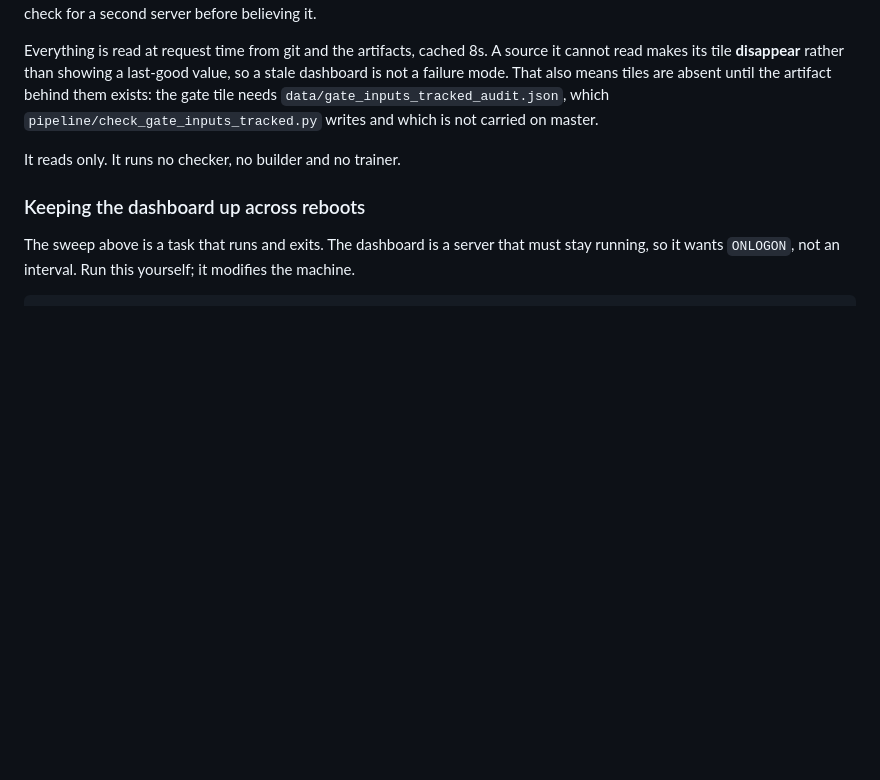
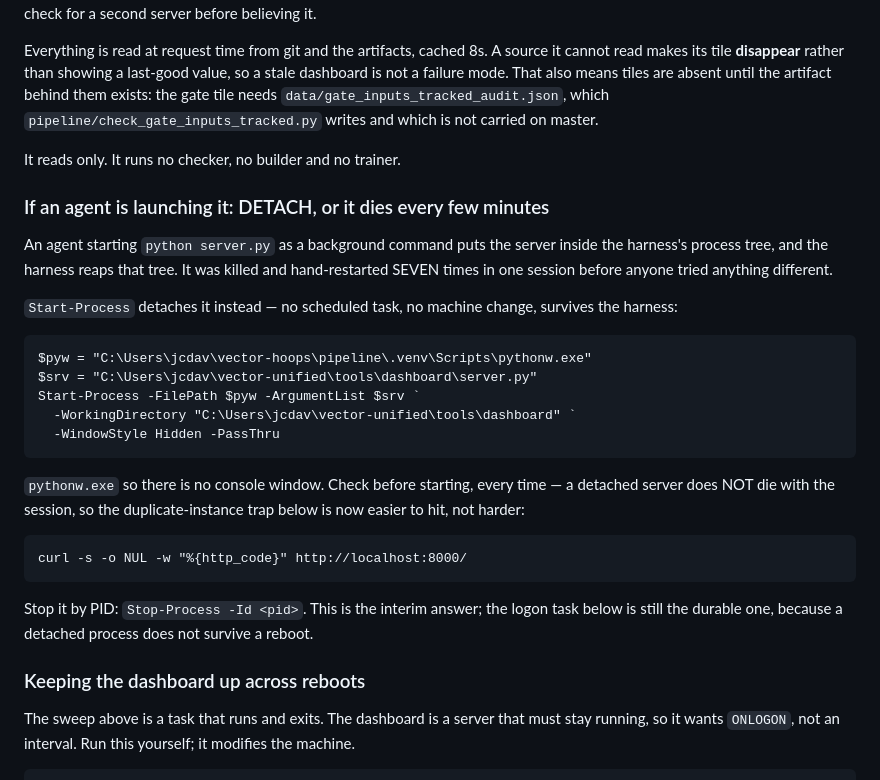
Before and after one commit to jcdavis131/vector-unified, a Markdown page: SCHEDULING.md, the part around the change. GitHub-like rendering; blank space fills up the shorter version.

Commit message:
Seven hand-restarts before trying to detach the process
The dashboard was killed and restarted by hand seven times in one
session. Cause: an agent starting `python server.py` as a background
command puts it inside the harness's process tree, and the harness reaps
that tree. Every restart was identical to the last, which is why it kept
happening.

Start-Process detaches it. No scheduled task, no machine change, outside
the reaped tree:

  Start-Process -FilePath <venv>\pythonw.exe -ArgumentList <server.py> `
    -WorkingDirectory <tools\dashboard> -WindowStyle Hidden -PassThru

Running now as PID 33976, HTTP 200.

Recorded with a caveat rather than as a fix: a detached process does NOT
survive a reboot, so the ONLOGON task is still the durable answer. And it
makes the duplicate-instance trap EASIER to hit, not harder -- the server
no longer dies with the session, so the port check before starting one
matters more than it did.

Co-Authored-By: Claude Opus 5 <noreply@anthropic.com>

```diff
--- a/SCHEDULING.md
+++ b/SCHEDULING.md
@@ -115,6 +115,30 @@ them exists: the gate tile needs `data/gate_inputs_tracked_audit.json`, which
 
 It reads only. It runs no checker, no builder and no trainer.
 
+### If an agent is launching it: DETACH, or it dies every few minutes
+
+An agent starting `python server.py` as a background command puts the server inside the
+harness's process tree, and the harness reaps that tree. It was killed and hand-restarted
+SEVEN times in one session before anyone tried anything different.
+
+`Start-Process` detaches it instead — no scheduled task, no machine change, survives the
+harness:
+
+    $pyw = "C:\Users\jcdav\vector-hoops\pipeline\.venv\Scripts\pythonw.exe"
+    $srv = "C:\Users\jcdav\vector-unified\tools\dashboard\server.py"
+    Start-Process -FilePath $pyw -ArgumentList $srv `
+      -WorkingDirectory "C:\Users\jcdav\vector-unified\tools\dashboard" `
+      -WindowStyle Hidden -PassThru
+
+`pythonw.exe` so there is no console window. Check before starting, every time — a detached
+server does NOT die with the session, so the duplicate-instance trap below is now easier to
+hit, not harder:
+
+    curl -s -o NUL -w "%{http_code}" http://localhost:8000/
+
+Stop it by PID: `Stop-Process -Id <pid>`. This is the interim answer; the logon task below
+is still the durable one, because a detached process does not survive a reboot.
+
 ### Keeping the dashboard up across reboots
 
 The sweep above is a task that runs and exits. The dashboard is a server that must stay
```
